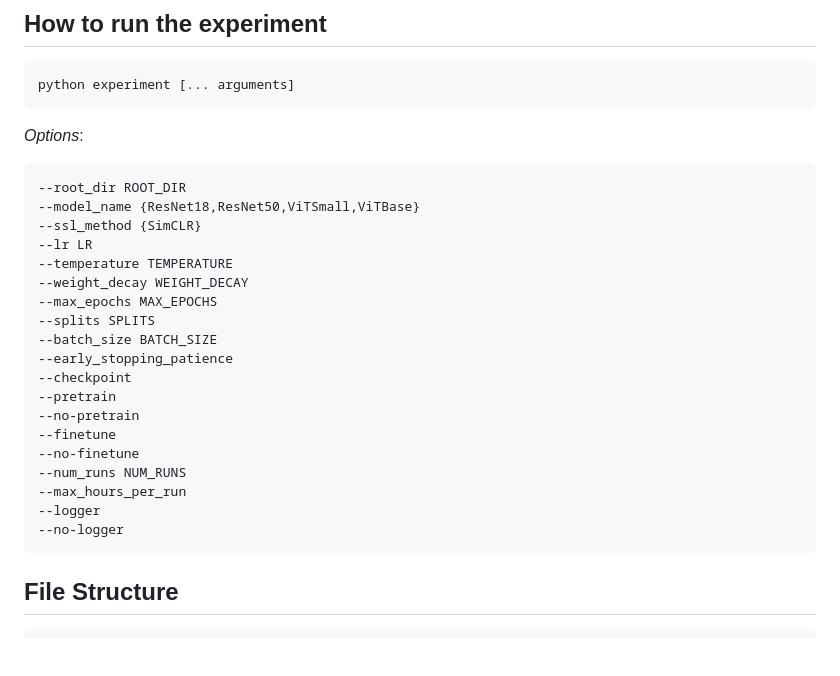
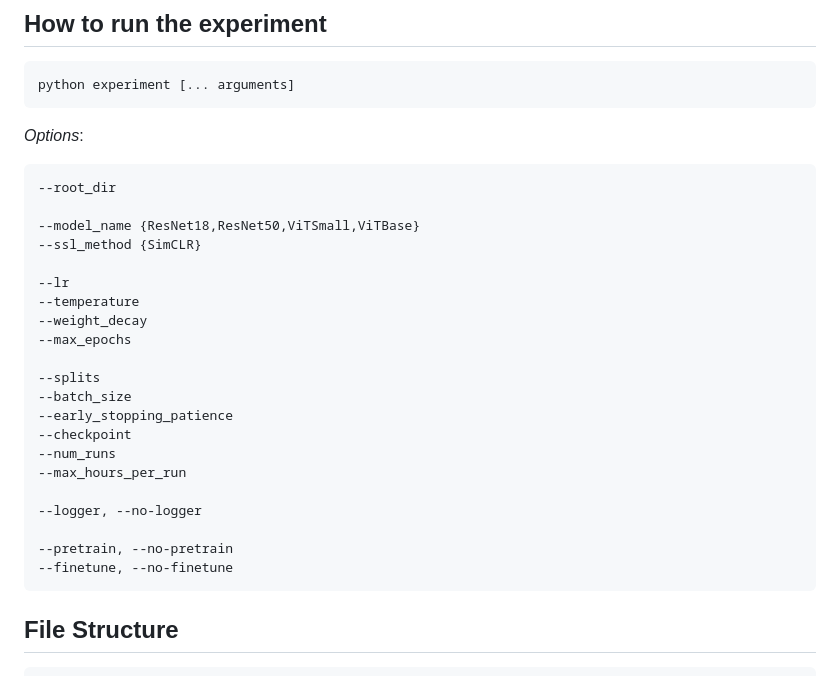
Before and after one commit to Thiggel/FOMO, a Markdown page: README.md, the part around the change. Drawn GitHub-style; blank space fills up the shorter version.

````diff
--- a/README.md
+++ b/README.md
@@ -12,25 +12,27 @@ python experiment [... arguments]
 *Options*:
 
 ```
---root_dir ROOT_DIR
+--root_dir
+
 --model_name {ResNet18,ResNet50,ViTSmall,ViTBase}
 --ssl_method {SimCLR}
---lr LR
---temperature TEMPERATURE
---weight_decay WEIGHT_DECAY
---max_epochs MAX_EPOCHS
---splits SPLITS
---batch_size BATCH_SIZE
+
+--lr
+--temperature
+--weight_decay
+--max_epochs
+
+--splits
+--batch_size
 --early_stopping_patience
 --checkpoint
---pretrain
---no-pretrain
---finetune
---no-finetune
---num_runs NUM_RUNS
+--num_runs
 --max_hours_per_run
---logger
---no-logger
+
+--logger, --no-logger
+
+--pretrain, --no-pretrain
+--finetune, --no-finetune
 ```
 
 ## File Structure
````
